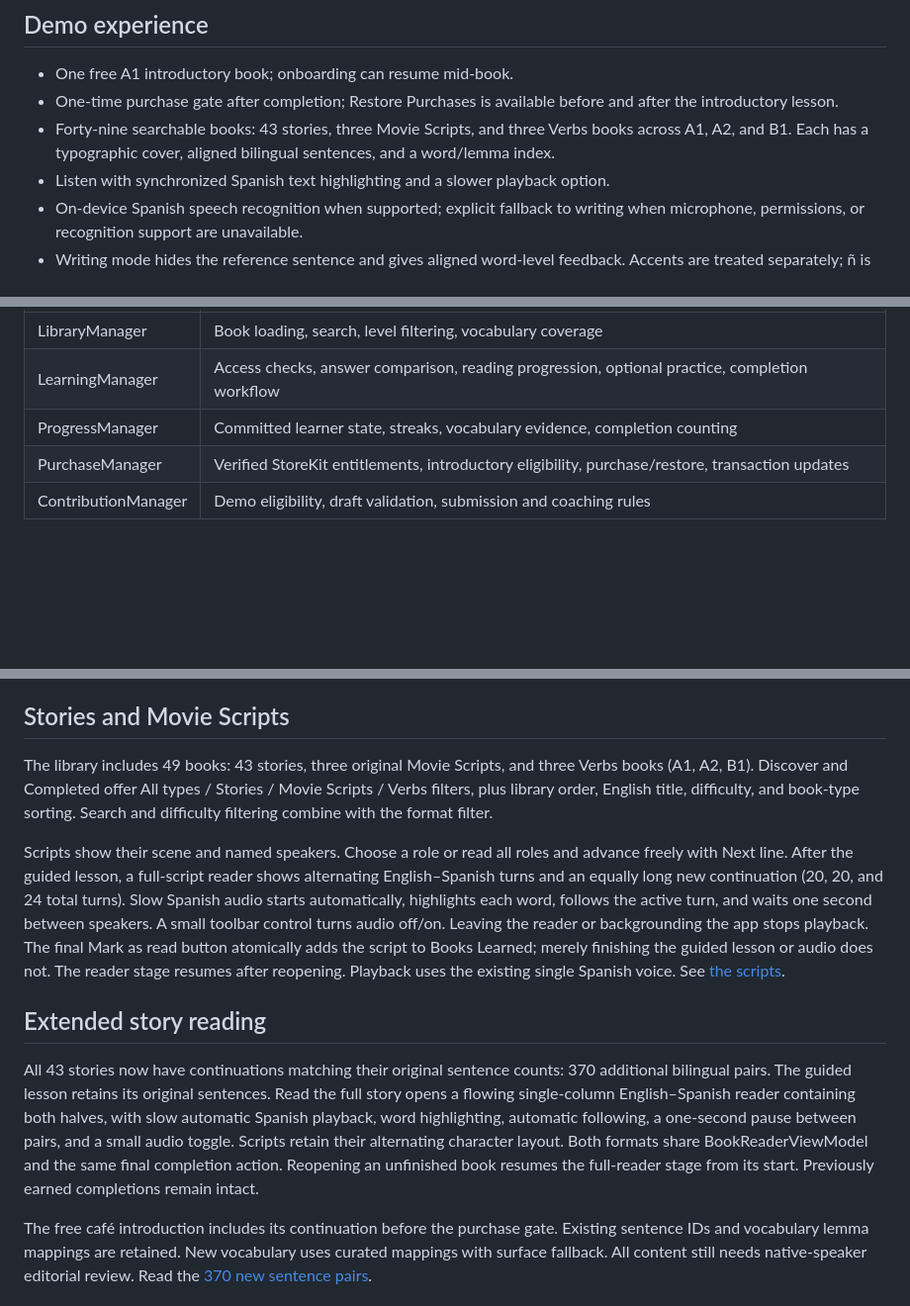
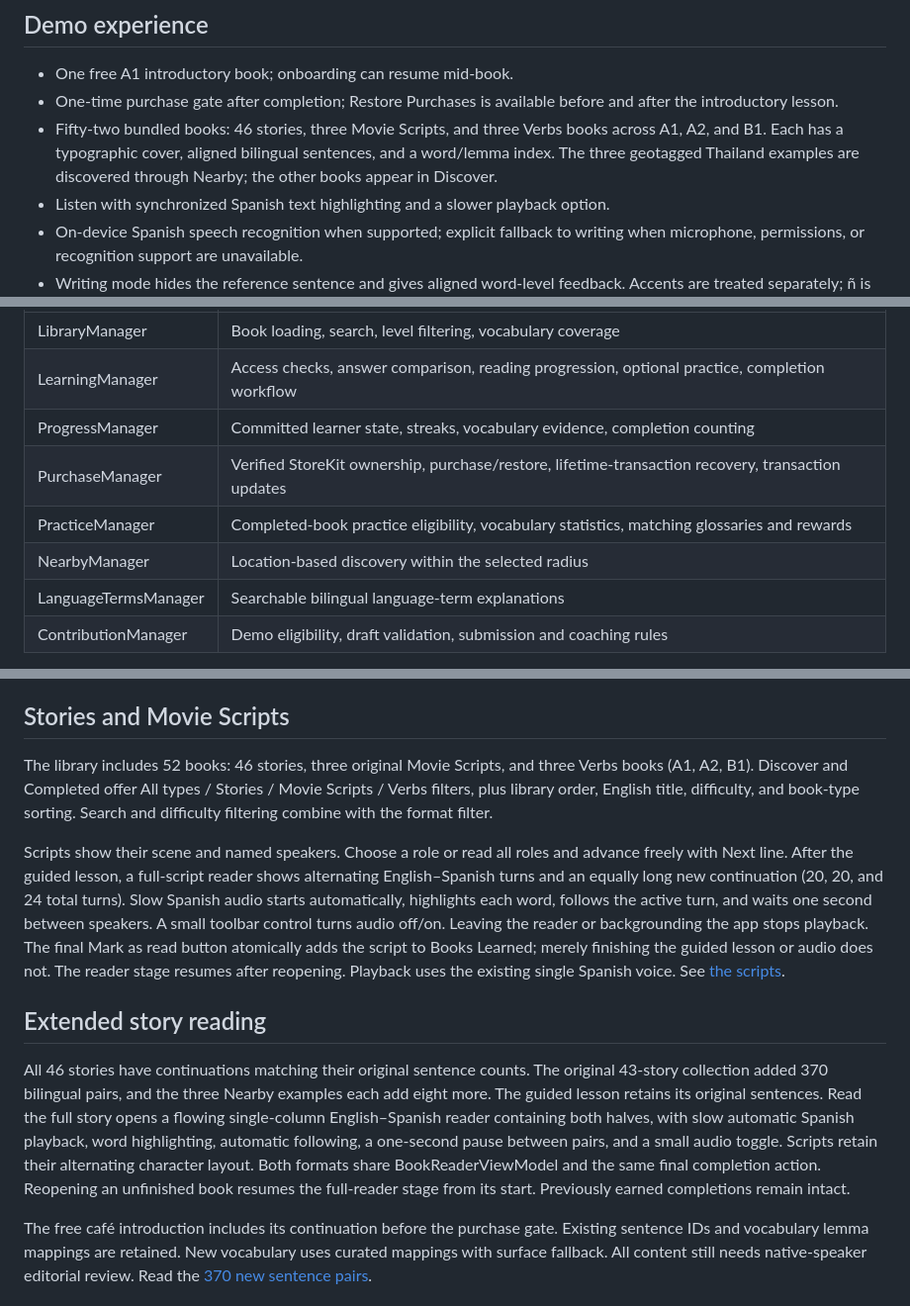
Before and after one commit to 3DaysOfSwift/Cuentiva, a Markdown page: README.md, 3 parts joined by grey strips. Shown: that part at 99% size. Rendered like a GitHub page; blank space fills up the shorter version.

```diff
--- a/README.md
+++ b/README.md
@@ -20,7 +42,7 @@ For a physical device, select your signing team. The bundle ID is `com.3DaysOfSw
 
 - One free A1 introductory book; onboarding can resume mid-book.
 - One-time purchase gate after completion; Restore Purchases is available before and after the introductory lesson.
-- Forty-nine searchable books: 43 stories, three Movie Scripts, and three Verbs books across A1, A2, and B1. Each has a typographic cover, aligned bilingual sentences, and a word/lemma index.
+- Fifty-two bundled books: 46 stories, three Movie Scripts, and three Verbs books across A1, A2, and B1. Each has a typographic cover, aligned bilingual sentences, and a word/lemma index. The three geotagged Thailand examples are discovered through Nearby; the other books appear in Discover.
 - Listen with synchronized Spanish text highlighting and a slower playback option.
 - On-device Spanish speech recognition when supported; explicit fallback to writing when microphone, permissions, or recognition support are unavailable.
 - Writing mode hides the reference sentence and gives aligned word-level feedback. Accents are treated separately; ñ is not treated as n.
@@ -42,7 +64,10 @@ Each screen owns its adjacent `@MainActor @Observable` ViewModel. Views do not r
 | LibraryManager | Book loading, search, level filtering, vocabulary coverage |
 | LearningManager | Access checks, answer comparison, reading progression, optional practice, completion workflow |
 | ProgressManager | Committed learner state, streaks, vocabulary evidence, completion counting |
-| PurchaseManager | Verified StoreKit entitlements, introductory eligibility, purchase/restore, transaction updates |
+| PurchaseManager | Verified StoreKit ownership, purchase/restore, lifetime-transaction recovery, transaction updates |
+| PracticeManager | Completed-book practice eligibility, vocabulary statistics, matching glossaries and rewards |
+| NearbyManager | Location-based discovery within the selected radius |
+| LanguageTermsManager | Searchable bilingual language-term explanations |
 | ContributionManager | Demo eligibility, draft validation, submission and coaching rules |
 
 Repositories isolate bundled JSON and actor-protected local persistence. Writes are atomic and state publishes only after successful persistence. Concurrent progress mutations return a recoverable busy error instead of overwriting one another. Tracked lesson tasks belong to the LessonViewModel; stale audio callbacks are invalidated when a lesson changes. Main-actor managers publish observable state, while file decoding and writes happen in repository actors.
@@ -89,13 +114,13 @@ Three factual-science stories with fictional characters are in [SPACE-STORIES.md
 
 ## Stories and Movie Scripts
 
-The library includes 49 books: 43 stories, three original Movie Scripts, and three Verbs books (A1, A2, B1). Discover and Completed offer All types / Stories / Movie Scripts / Verbs filters, plus library order, English title, difficulty, and book-type sorting. Search and difficulty filtering combine with the format filter.
+The library includes 52 books: 46 stories, three original Movie Scripts, and three Verbs books (A1, A2, B1). Discover and Completed offer All types / Stories / Movie Scripts / Verbs filters, plus library order, English title, difficulty, and book-type sorting. Search and difficulty filtering combine with the format filter.
 
 Scripts show their scene and named speakers. Choose a role or read all roles and advance freely with Next line. After the guided lesson, a full-script reader shows alternating English–Spanish turns and an equally long new continuation (20, 20, and 24 total turns). Slow Spanish audio starts automatically, highlights each word, follows the active turn, and waits one second between speakers. A small toolbar control turns audio off/on. Leaving the reader or backgrounding the app stops playback. The final Mark as read button atomically adds the script to Books Learned; merely finishing the guided lesson or audio does not. The reader stage resumes after reopening. Playback uses the existing single Spanish voice. See [the scripts](Documentation/MOVIE-SCRIPTS.md).
 
 ## Extended story reading
 
-All 43 stories now have continuations matching their original sentence counts: 370 additional bilingual pairs. The guided lesson retains its original sentences. Read the full story opens a flowing single-column English–Spanish reader containing both halves, with slow automatic Spanish playback, word highlighting, automatic following, a one-second pause between pairs, and a small audio toggle. Scripts retain their alternating character layout. Both formats share BookReaderViewModel and the same final completion action. Reopening an unfinished book resumes the full-reader stage from its start. Previously earned completions remain intact.
+All 46 stories have continuations matching their original sentence counts. The original 43-story collection added 370 bilingual pairs, and the three Nearby examples each add eight more. The guided lesson retains its original sentences. Read the full story opens a flowing single-column English–Spanish reader containing both halves, with slow automatic Spanish playback, word highlighting, automatic following, a one-second pause between pairs, and a small audio toggle. Scripts retain their alternating character layout. Both formats share BookReaderViewModel and the same final completion action. Reopening an unfinished book resumes the full-reader stage from its start. Previously earned completions remain intact.
 
 The free café introduction includes its continuation before the purchase gate. Existing sentence IDs and vocabulary lemma mappings are retained. New vocabulary uses curated mappings with surface fallback. All content still needs native-speaker editorial review. Read the [370 new sentence pairs](Documentation/STORY-CONTINUATIONS.md).
 
```
Also changed, not shown: other parts of README.md (+24 -2 lines), readme-images/README-Logo-h512.png (added).
